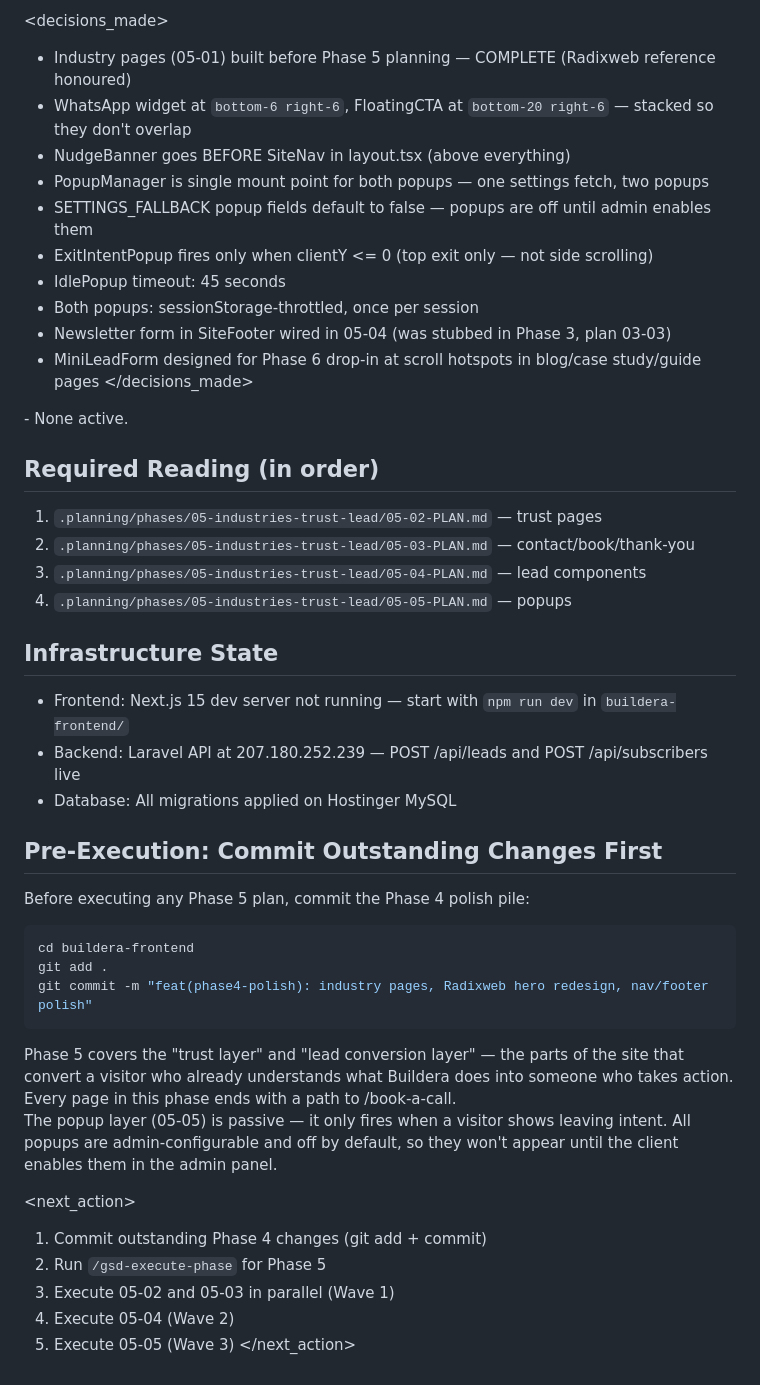
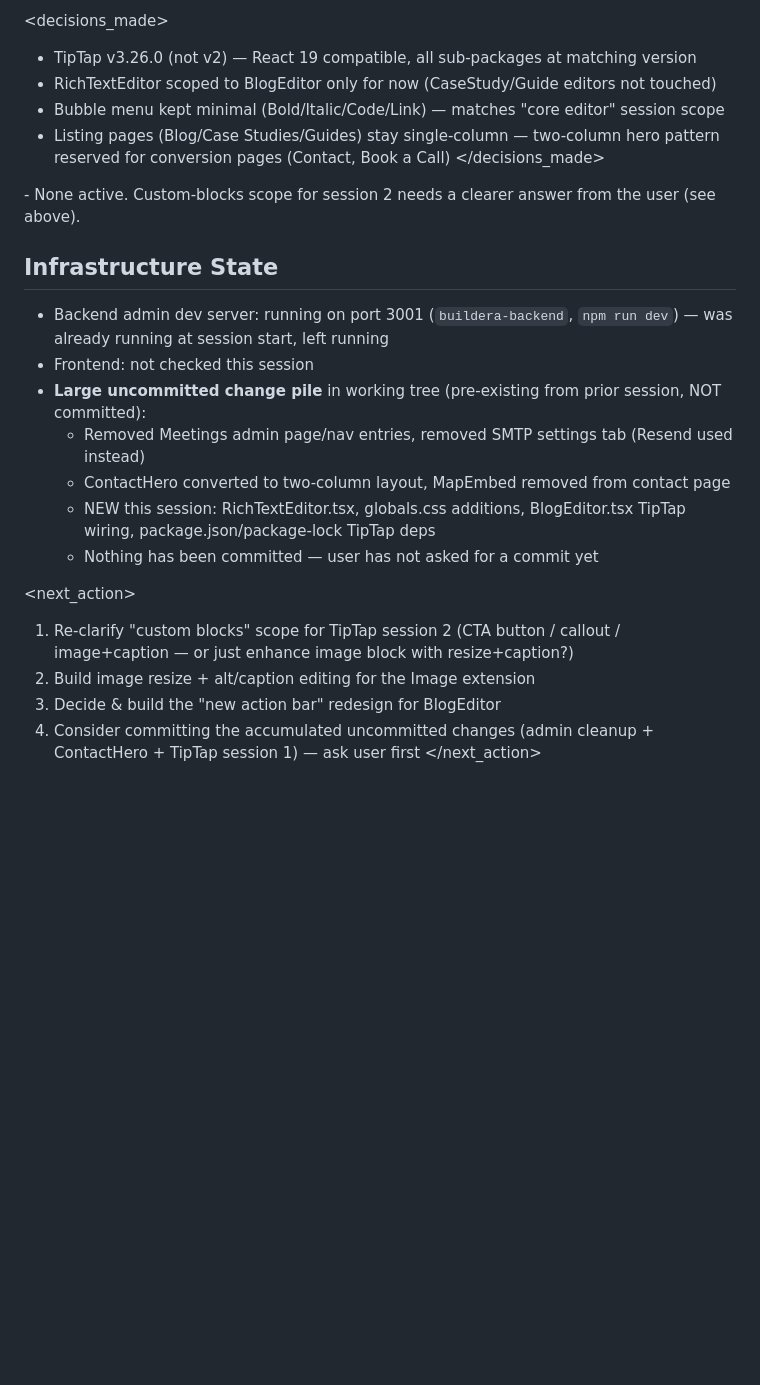
Before and after one commit to cluxn/buildera, a Markdown page: .planning/.continue-here.md, the part around one of its changes. GitHub-like rendering; blank space fills up the shorter version.

````diff
--- a/.planning/.continue-here.md
+++ b/.planning/.continue-here.md
@@ -72,52 +47,27 @@ Phase 5 is fully planned. Phase 4 is complete. Industry pages (05-01) were built
 
 <decisions_made>
-
-- Industry pages (05-01) built before Phase 5 planning — COMPLETE (Radixweb reference honoured)
-- WhatsApp widget at `bottom-6 right-6`, FloatingCTA at `bottom-20 right-6` — stacked so they don't overlap
-- NudgeBanner goes BEFORE SiteNav in layout.tsx (above everything)
-- PopupManager is single mount point for both popups — one settings fetch, two popups
-- SETTINGS_FALLBACK popup fields default to false — popups are off until admin enables them
-- ExitIntentPopup fires only when clientY <= 0 (top exit only — not side scrolling)
-- IdlePopup timeout: 45 seconds
-- Both popups: sessionStorage-throttled, once per session
-- Newsletter form in SiteFooter wired in 05-04 (was stubbed in Phase 3, plan 03-03)
-- MiniLeadForm designed for Phase 6 drop-in at scroll hotspots in blog/case study/guide pages
+- TipTap v3.26.0 (not v2) — React 19 compatible, all sub-packages at matching version
+- RichTextEditor scoped to BlogEditor only for now (CaseStudy/Guide editors not touched)
+- Bubble menu kept minimal (Bold/Italic/Code/Link) — matches "core editor" session scope
+- Listing pages (Blog/Case Studies/Guides) stay single-column — two-column hero pattern reserved for conversion pages (Contact, Book a Call)
 </decisions_made>
 
 <blockers>
-- None active.
+- None active. Custom-blocks scope for session 2 needs a clearer answer from the user (see above).
 </blockers>
 
-## Required Reading (in order)
-1. `.planning/phases/05-industries-trust-lead/05-02-PLAN.md` — trust pages
-2. `.planning/phases/05-industries-trust-lead/05-03-PLAN.md` — contact/book/thank-you
-3. `.planning/phases/05-industries-trust-lead/05-04-PLAN.md` — lead components
-4. `.planning/phases/05-industries-trust-lead/05-05-PLAN.md` — popups
-
 ## Infrastructure State
-- Frontend: Next.js 15 dev server not running — start with `npm run dev` in `buildera-frontend/`
-- Backend: Laravel API at 207.180.252.239 — POST /api/leads and POST /api/subscribers live
-- Database: All migrations applied on Hostinger MySQL
-
-## Pre-Execution: Commit Outstanding Changes First
-
-Before executing any Phase 5 plan, commit the Phase 4 polish pile:
-```bash
-cd buildera-frontend
-git add .
-git commit -m "feat(phase4-polish): industry pages, Radixweb hero redesign, nav/footer polish"
-```
-
-<context>
-Phase 5 covers the "trust layer" and "lead conversion layer" — the parts of the site that convert a visitor who already understands what Buildera does into someone who takes action. Every page in this phase ends with a path to /book-a-call.
-
-The popup layer (05-05) is passive — it only fires when a visitor shows leaving intent. All popups are admin-configurable and off by default, so they won't appear until the client enables them in the admin panel.
-</context>
+- Backend admin dev server: running on port 3001 (`buildera-backend`, `npm run dev`) — was already running at session start, left running
+- Frontend: not checked this session
+- **Large uncommitted change pile** in working tree (pre-existing from prior session, NOT committed):
+  - Removed Meetings admin page/nav entries, removed SMTP settings tab (Resend used instead)
+  - ContactHero converted to two-column layout, MapEmbed removed from contact page
+  - NEW this session: RichTextEditor.tsx, globals.css additions, BlogEditor.tsx TipTap wiring, package.json/package-lock TipTap deps
+  - Nothing has been committed — user has not asked for a commit yet
 
 <next_action>
-1. Commit outstanding Phase 4 changes (git add + commit)
-2. Run `/gsd-execute-phase` for Phase 5
-3. Execute 05-02 and 05-03 in parallel (Wave 1)
-4. Execute 05-04 (Wave 2)
-5. Execute 05-05 (Wave 3)
+1. Re-clarify "custom blocks" scope for TipTap session 2 (CTA button / callout / image+caption — or just enhance image block with resize+caption?)
+2. Build image resize + alt/caption editing for the Image extension
+3. Decide & build the "new action bar" redesign for BlogEditor
+4. Consider committing the accumulated uncommitted changes (admin cleanup + ContactHero + TipTap session 1) — ask user first
 </next_action>
````
Also changed, not shown: other parts of .planning/.continue-here.md (+28 -53 lines), .planning/STATE.md (+1 -1 lines).
